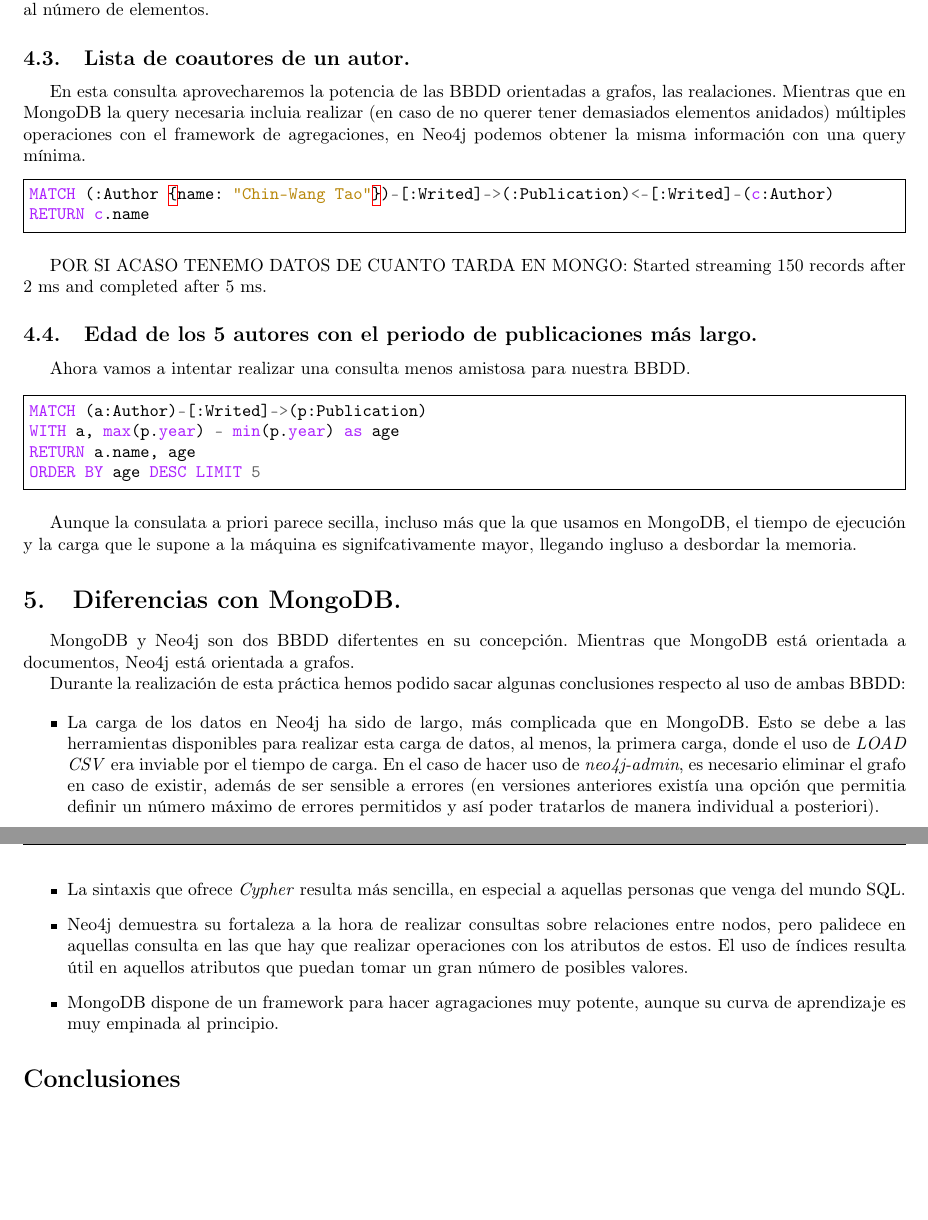
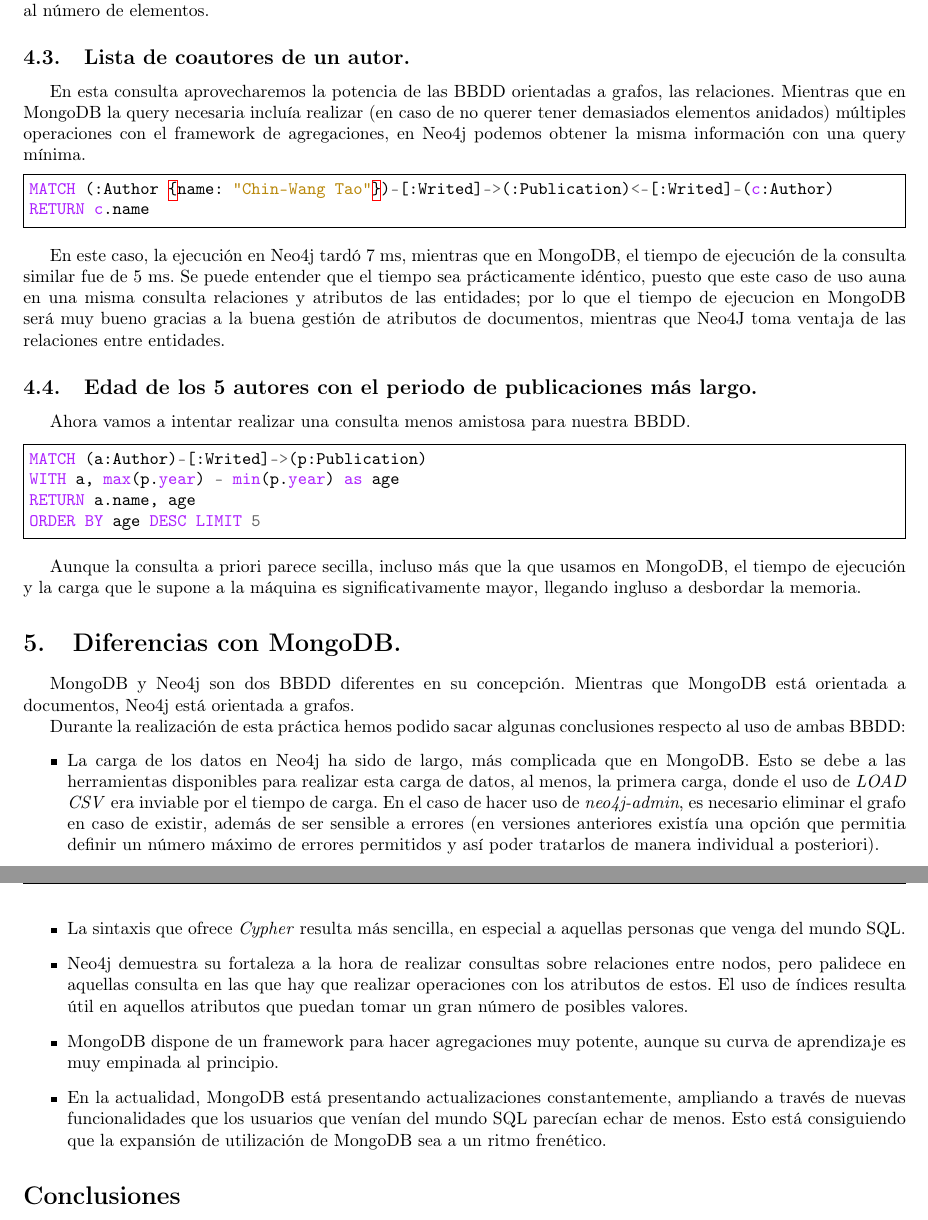
Before and after one commit to sariogonfer/Master-DataScience---BBDDNoConvencionales, a LaTeX document (memoria/memoria.tex, which reads memoria/Sections/Neo4j/Analisis.tex): two parts of pages 21 and 22 of 28, joined at a grey line, cut so that both start at the same text, the shorter picture padded with empty space. Compiled offline with pdfLaTeX.

Commit message:
Memoria++

```diff
--- a/memoria/Sections/Neo4j/Analisis.tex
+++ b/memoria/Sections/Neo4j/Analisis.tex
@@ -41,7 +41,7 @@
 
 \subsection{Lista de coautores de un autor.}
 
-En esta consulta aprovecharemos la potencia de las \gls{BBDD} orientadas a grafos, las realaciones. Mientras que en MongoDB la query necesaria incluia realizar (en caso de no querer tener demasiados elementos anidados) múltiples operaciones con el framework de agregaciones, en Neo4j podemos obtener la misma información con una query mínima.
+En esta consulta aprovecharemos la potencia de las \gls{BBDD} orientadas a grafos, las relaciones. Mientras que en MongoDB la query necesaria incluía realizar (en caso de no querer tener demasiados elementos anidados) múltiples operaciones con el framework de agregaciones, en Neo4j podemos obtener la misma información con una query mínima.
 
 \begin{minted}[
 frame=single]{sql}
@@ -49,8 +49,7 @@
 RETURN c.name
 \end{minted}
 
-POR SI ACASO TENEMO DATOS DE CUANTO TARDA EN MONGO:
-Started streaming 150 records after 2 ms and completed after 5 ms.
+En este caso, la ejecución en Neo4j tardó 7 ms, mientras que en MongoDB, el tiempo de ejecución de la consulta similar fue de 5 ms. Se puede entender que el tiempo sea prácticamente idéntico, puesto que este caso de uso auna en una misma consulta relaciones y atributos de las entidades; por lo que el tiempo de ejecucion en MongoDB será muy bueno gracias a la buena gestión de atributos de documentos, mientras que Neo4J toma ventaja de las relaciones entre entidades.
 
 \subsection{Edad de los 5 autores con el periodo de publicaciones más largo.}
 
@@ -64,11 +63,11 @@
 ORDER BY age DESC LIMIT 5
 \end{minted}
 
-Aunque la consulata a priori parece secilla, incluso más que la que usamos en MongoDB, el tiempo de ejecución y la carga que le supone a la máquina es signifcativamente mayor, llegando ingluso a desbordar la memoria.
+Aunque la consulta a priori parece secilla, incluso más que la que usamos en MongoDB, el tiempo de ejecución y la carga que le supone a la máquina es significativamente mayor, llegando ingluso a desbordar la memoria.
 
 \section{Diferencias con MongoDB.}
 
-MongoDB y Neo4j son dos \gls{BBDD} difertentes en su concepción. Mientras que MongoDB está orientada a documentos, Neo4j está orientada a grafos.
+MongoDB y Neo4j son dos \gls{BBDD} diferentes en su concepción. Mientras que MongoDB está orientada a documentos, Neo4j está orientada a grafos.
 
 Durante la realización de esta práctica hemos podido sacar algunas conclusiones respecto al uso de ambas \gls{BBDD}:
 
@@ -76,5 +75,6 @@
  \item La carga de los datos en Neo4j ha sido de largo, más complicada que en MongoDB. Esto se debe a las herramientas disponibles para realizar esta carga de datos, al menos, la primera carga, donde el uso de \textit{LOAD CSV} era inviable por el tiempo de carga. En el caso de hacer uso de \textit{neo4j-admin}, es necesario eliminar el grafo en caso de existir, además de ser sensible a errores (en versiones anteriores existía una opción que permitia definir un número máximo de errores permitidos y así poder tratarlos de manera individual a posteriori).
  \item La sintaxis que ofrece \textit{Cypher} resulta más sencilla, en especial a aquellas personas que venga del mundo \gls{SQL}.
  \item Neo4j demuestra su fortaleza a la hora de realizar consultas sobre relaciones entre nodos, pero palidece en aquellas consulta en las que hay que realizar operaciones con los atributos de estos. El uso de índices resulta útil en aquellos atributos que puedan tomar un gran número de posibles valores.
- \item MongoDB dispone de un framework para hacer agragaciones muy potente, aunque su curva de aprendizaje es muy empinada al principio.
+ \item MongoDB dispone de un framework para hacer agregaciones muy potente, aunque su curva de aprendizaje es muy empinada al principio.
+ \item En la actualidad, MongoDB está presentando actualizaciones constantemente, ampliando a través de nuevas funcionalidades que los usuarios que venían del mundo SQL parecían echar de menos. Esto está consiguiendo que la expansión de utilización de MongoDB sea a un ritmo frenético.
 \end{itemize}
```
Also changed, not shown: memoria/Sections/MongoDB/Analisis.tex (+1 -1 lines), memoria/Sections/Neo4j/Diseno.tex (+4 -4 lines), memoria/Sections/Neo4j/Introduccion.tex (+4 -4 lines), memoria/Sections/Neo4j/Analisis.tex (2 more changed lines).
